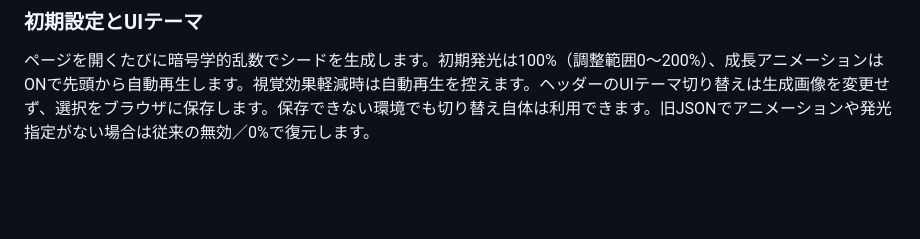
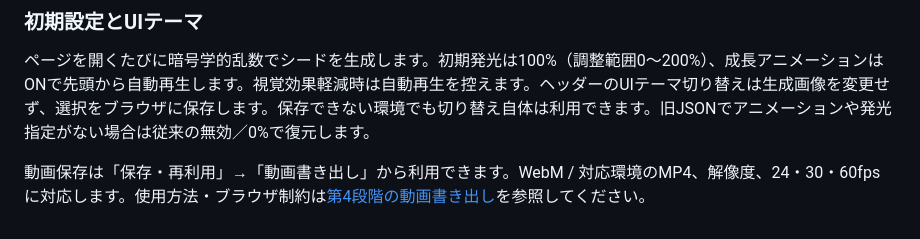
Before and after one commit to ShugureRune/geometry-maker, a Markdown page: README.md, the part around the change. GitHub-like rendering; blank space fills up the shorter version.

Commit message:
feat: export deterministic 2D growth videos as WebM and MP4

```diff
--- a/README.md
+++ b/README.md
@@ -123,3 +123,5 @@ v5では追加16種類の図形と13種類の構図を組み合わせます。
 ### 初期設定とUIテーマ
 
 ページを開くたびに暗号学的乱数でシードを生成します。初期発光は100%（調整範囲0〜200%）、成長アニメーションはONで先頭から自動再生します。視覚効果軽減時は自動再生を控えます。ヘッダーのUIテーマ切り替えは生成画像を変更せず、選択をブラウザに保存します。保存できない環境でも切り替え自体は利用できます。旧JSONでアニメーションや発光指定がない場合は従来の無効／0%で復元します。
+
+動画保存は「保存・再利用」→「動画書き出し」から利用できます。WebM / 対応環境のMP4、解像度、24・30・60fpsに対応します。使用方法・ブラウザ制約は[第4段階の動画書き出し](docs/stage4-video/README.md)を参照してください。
```
Also changed, not shown: docs/stage4-video/README.md (added, +47 -0 lines), docs/stage4-video/frames.png (added), 12 other files.
